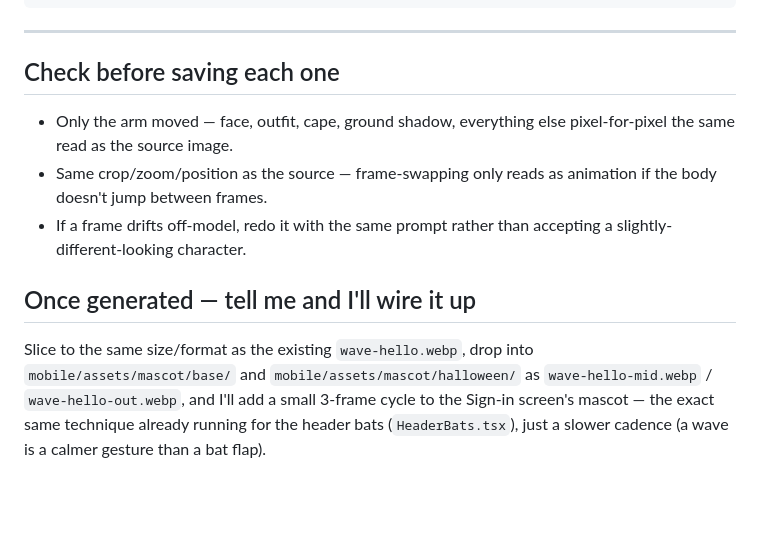
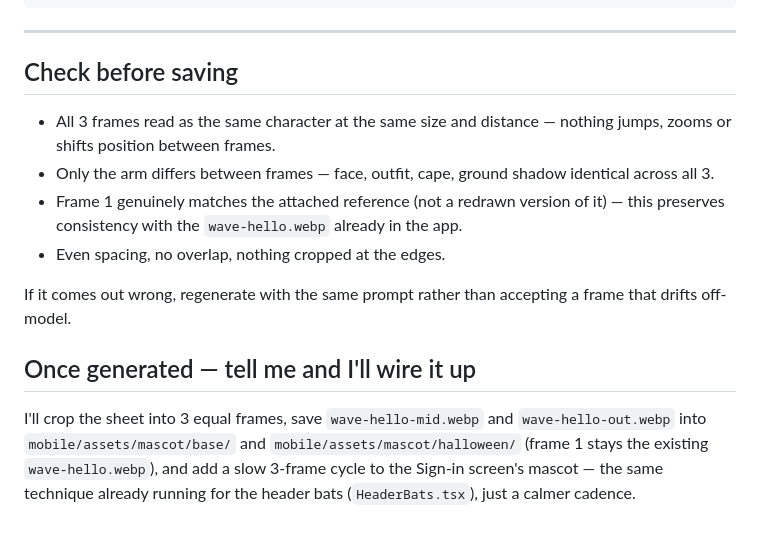
Before and after one commit to buildwithsanjay-dev/thrill-mill-mvp, a Markdown page: docs/seasonal-theming/sign-in-wave-animation-prompts.md, the part around one of its changes. GitHub-like rendering; blank space fills up the shorter version.

```diff
--- a/docs/seasonal-theming/sign-in-wave-animation-prompts.md
+++ b/docs/seasonal-theming/sign-in-wave-animation-prompts.md
@@ -81,18 +76,23 @@ of the pose, stays identical. No text anywhere.
 
 ---
 
-## Check before saving each one
-- Only the arm moved — face, outfit, cape, ground shadow, everything else
-  pixel-for-pixel the same read as the source image.
-- Same crop/zoom/position as the source — frame-swapping only reads as
-  animation if the body doesn't jump between frames.
-- If a frame drifts off-model, redo it with the same prompt rather than
-  accepting a slightly-different-looking character.
+## Check before saving
+- All 3 frames read as the same character at the same size and distance —
+  nothing jumps, zooms or shifts position between frames.
+- Only the arm differs between frames — face, outfit, cape, ground shadow
+  identical across all 3.
+- Frame 1 genuinely matches the attached reference (not a redrawn version of
+  it) — this preserves consistency with the `wave-hello.webp` already in the
+  app.
+- Even spacing, no overlap, nothing cropped at the edges.
+
+If it comes out wrong, regenerate with the same prompt rather than accepting
+a frame that drifts off-model.
 
 ## Once generated — tell me and I'll wire it up
-Slice to the same size/format as the existing `wave-hello.webp`, drop into
-`mobile/assets/mascot/base/` and `mobile/assets/mascot/halloween/` as
-`wave-hello-mid.webp` / `wave-hello-out.webp`, and I'll add a small 3-frame
-cycle to the Sign-in screen's mascot — the exact same technique already
-running for the header bats (`HeaderBats.tsx`), just a slower cadence (a wave
-is a calmer gesture than a bat flap).
+I'll crop the sheet into 3 equal frames, save `wave-hello-mid.webp` and
+`wave-hello-out.webp` into `mobile/assets/mascot/base/` and
+`mobile/assets/mascot/halloween/` (frame 1 stays the existing
+`wave-hello.webp`), and add a slow 3-frame cycle to the Sign-in screen's
+mascot — the same technique already running for the header bats
+(`HeaderBats.tsx`), just a calmer cadence.
```
Also changed, not shown: other parts of docs/seasonal-theming/sign-in-wave-animation-prompts.md (+53 -58 lines).
